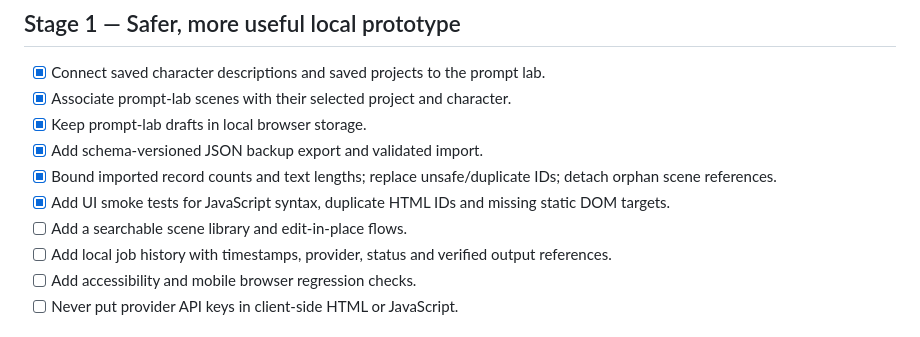
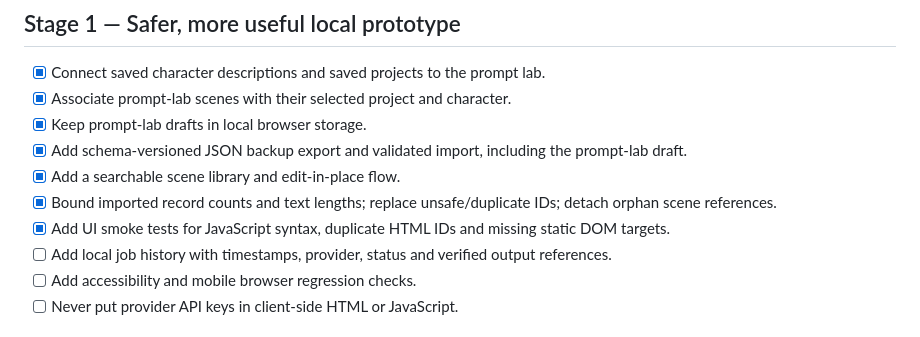
Before and after one commit to alm911978-del/nexus-video-studio, a Markdown page: docs/PRODUCT-ROADMAP.md, the part around the change. Rendered like a GitHub page.

Commit message:
Record searchable scene library milestone

```diff
--- a/docs/PRODUCT-ROADMAP.md
+++ b/docs/PRODUCT-ROADMAP.md
@@ -17,10 +17,10 @@ A transparent, provider-neutral workspace for planning cinematic scenes and orch
 - [x] Connect saved character descriptions and saved projects to the prompt lab.
 - [x] Associate prompt-lab scenes with their selected project and character.
 - [x] Keep prompt-lab drafts in local browser storage.
-- [x] Add schema-versioned JSON backup export and validated import.
+- [x] Add schema-versioned JSON backup export and validated import, including the prompt-lab draft.
+- [x] Add a searchable scene library and edit-in-place flow.
 - [x] Bound imported record counts and text lengths; replace unsafe/duplicate IDs; detach orphan scene references.
 - [x] Add UI smoke tests for JavaScript syntax, duplicate HTML IDs and missing static DOM targets.
-- [ ] Add a searchable scene library and edit-in-place flows.
 - [ ] Add local job history with timestamps, provider, status and verified output references.
 - [ ] Add accessibility and mobile browser regression checks.
 - [ ] Never put provider API keys in client-side HTML or JavaScript.
```
